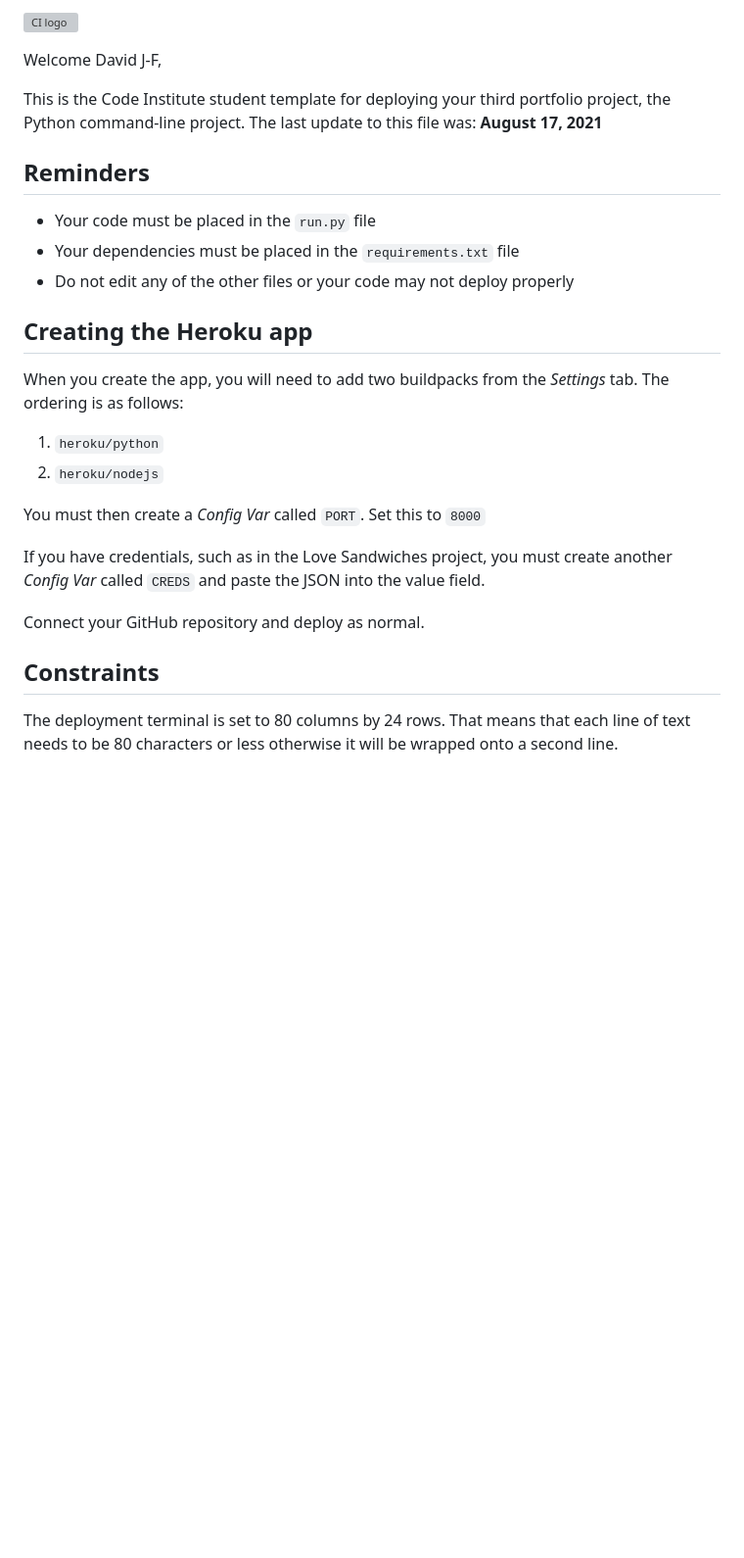
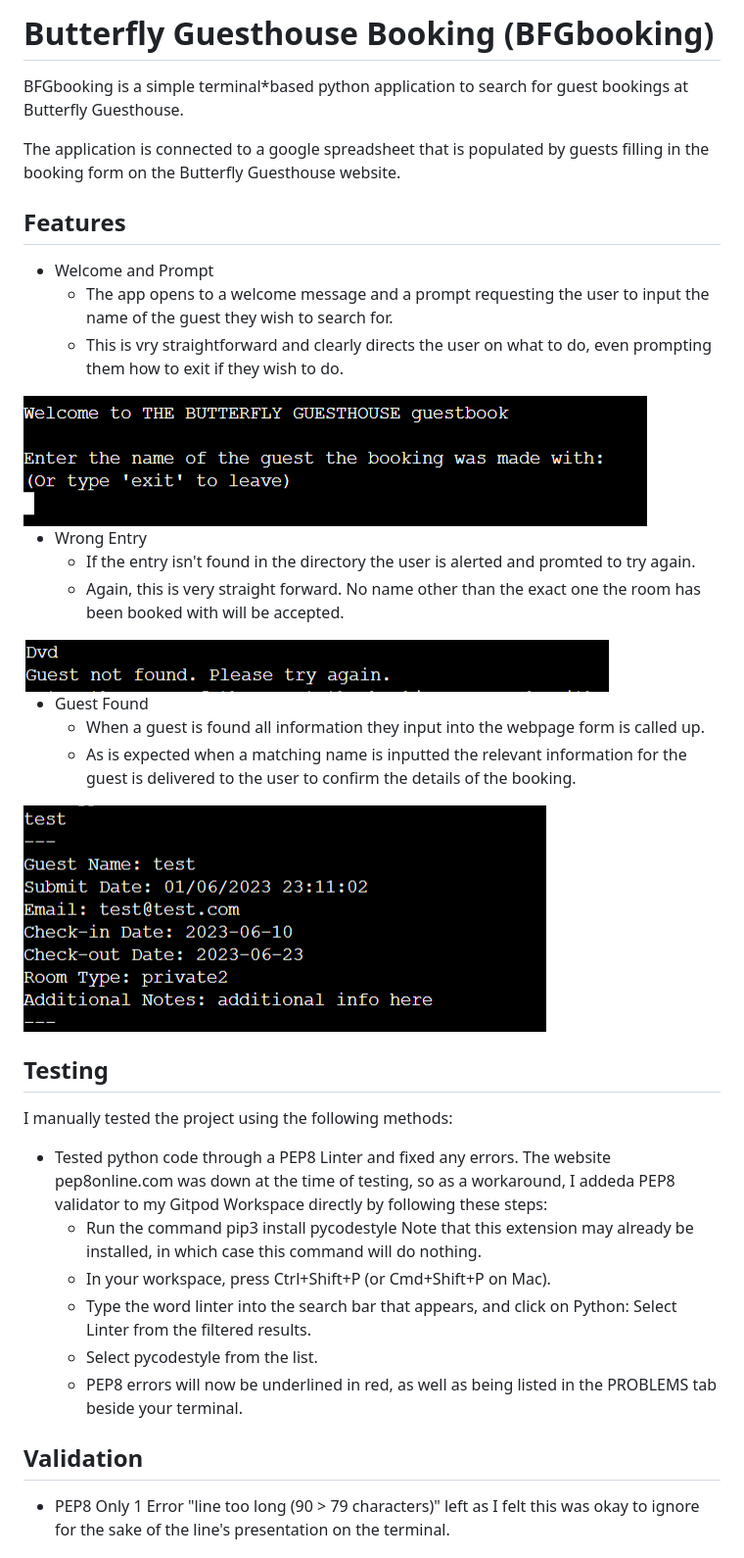
Before and after one commit to DavidJF97/bfgbooking, a Markdown page: README.md, the part around the change printed below. Shown: that part at 98% size. Drawn GitHub-style; pictures changed too: assets/images/app.PNG (added), assets/images/guestfound.PNG (added), assets/images/wrongentry.PNG (added); blank space fills up the shorter version; grey boxes are pictures that could not be loaded.

```diff
--- a/README.md
+++ b/README.md
@@ -1,29 +1,40 @@
-![CI logo](https://codeinstitute.s3.amazonaws.com/fullstack/ci_logo_small.png)
+# Butterfly Guesthouse Booking (BFGbooking)
 
-Welcome David J-F,
+BFGbooking is a simple terminal*based python application to search for guest bookings at Butterfly Guesthouse.
 
-This is the Code Institute student template for deploying your third portfolio project, the Python command-line project. The last update to this file was: **August 17, 2021**
+The application is connected to a google spreadsheet that is populated by guests filling in the booking form on the Butterfly Guesthouse website.
 
-## Reminders
+## Features
 
-* Your code must be placed in the `run.py` file
-* Your dependencies must be placed in the `requirements.txt` file
-* Do not edit any of the other files or your code may not deploy properly
+* Welcome and Prompt
+    * The app opens to a welcome message and a prompt requesting the user to input the name of the guest they wish to search for.
+    * This is vry straightforward and clearly directs the user on what to do, even prompting them how to exit if they wish to do.
 
-## Creating the Heroku app
+<img src="assets/images/app.PNG" alt="image of app welcome message">
 
-When you create the app, you will need to add two buildpacks from the _Settings_ tab. The ordering is as follows:
+* Wrong Entry
+    * If the entry isn't found in the directory the user is alerted and promted to try again.
+    * Again, this is very straight forward. No name other than the exact one the room has been booked with will be accepted.
 
-1. `heroku/python`
-2. `heroku/nodejs`
+<img src="assets/images/wrongentry.PNG" alt="image of wrong entry alert message">
 
-You must then create a _Config Var_ called `PORT`. Set this to `8000`
+* Guest Found
+    * When a guest is found all information they input into the webpage form is called up.
+    * As is expected when a matching name is inputted the relevant information for the guest is delivered to the user to confirm the details of the booking.
 
-If you have credentials, such as in the Love Sandwiches project, you must create another _Config Var_ called `CREDS` and paste the JSON into the value field.
+<img src="assets/images/guestfound.PNG" alt="image of test guest info upon correct booking name entry">
 
-Connect your GitHub repository and deploy as normal.
+## Testing
+I manually tested the project using the following methods:
 
-## Constraints
+* Tested python code through a PEP8 Linter and fixed any errors. The website pep8online.com was down at the time of testing, so as a workaround, I addeda PEP8 validator to my Gitpod Workspace directly by following these steps:
+    * Run the command pip3 install pycodestyle  Note that this extension may already be installed, in which case this command will do nothing.
+    * In your workspace, press Ctrl+Shift+P (or Cmd+Shift+P on Mac).
+    * Type the word linter into the search bar that appears, and click on Python: Select Linter from the filtered results.
+    * Select pycodestyle from the list.
+    * PEP8 errors will now be underlined in red, as well as being listed in the PROBLEMS tab beside your terminal.
 
-The deployment terminal is set to 80 columns by 24 rows. That means that each line of text needs to be 80 characters or less otherwise it will be wrapped onto a second line.
+## Validation
+* PEP8
+Only 1 Error "line too long (90 > 79 characters)" left as I felt this was okay to ignore for the sake of the line's presentation on the terminal.
 
```
Also changed, not shown: other parts of README.md (+38 -2 lines), 1 other file.
